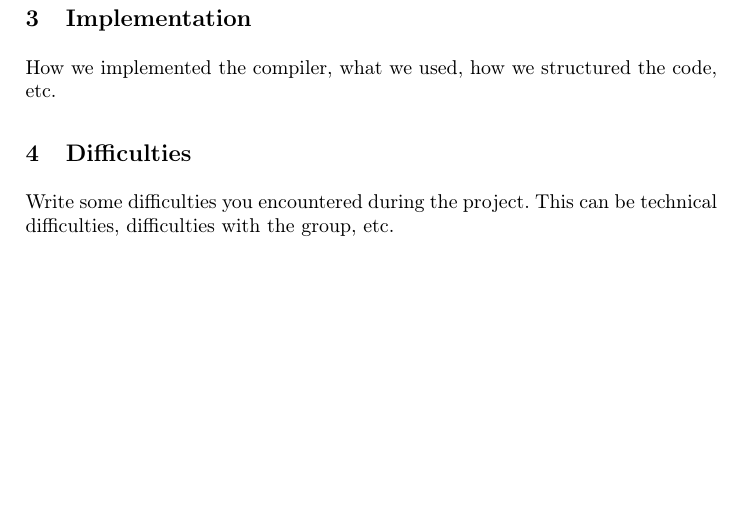
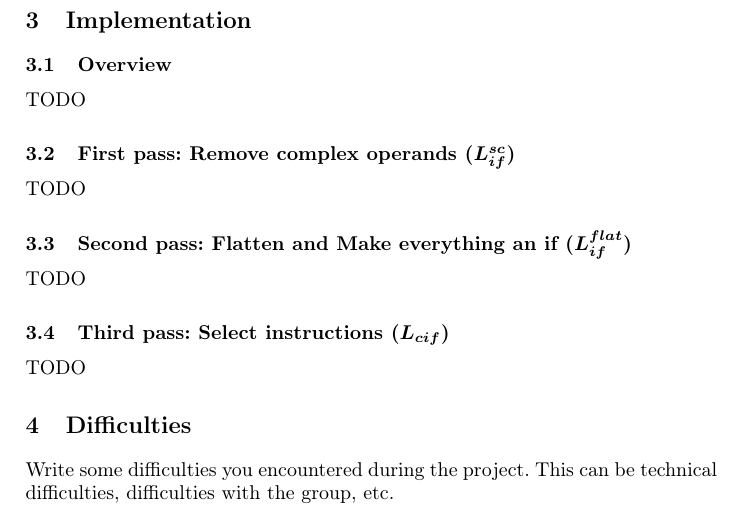
Before and after one commit to ruben-hutter/icpl-aporia-report, a LaTeX paper (proceedings.tex, which reads reportContent/sections/Implementation.tex): part of page 3 of 4, cut so that both start at the same text, the shorter picture padded with empty space. Compiled offline with pdfLaTeX; a LaTeX package or settings file that is missing is left out.

Commit message:
Add template for Implementation section divided into passes

```diff
--- a/reportContent/sections/Implementation.tex
+++ b/reportContent/sections/Implementation.tex
@@ -1,3 +1,17 @@
 \section{Implementation}
 
-How we implemented the compiler, what we used, how we structured the code, etc.
+\subsection{Overview}
+
+TODO
+
+\subsection{First pass: Remove complex operands ($L_{if}^{sc}$)}
+
+TODO
+
+\subsection{Second pass: Flatten and Make everything an if ($L_{if}^{flat}$)}
+
+TODO
+
+\subsection{Third pass: Select instructions ($L_{cif}$)}
+
+TODO
```
